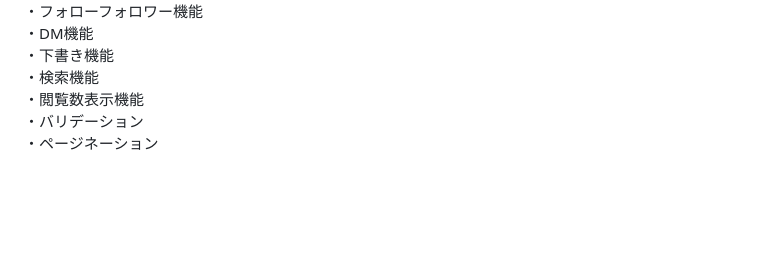
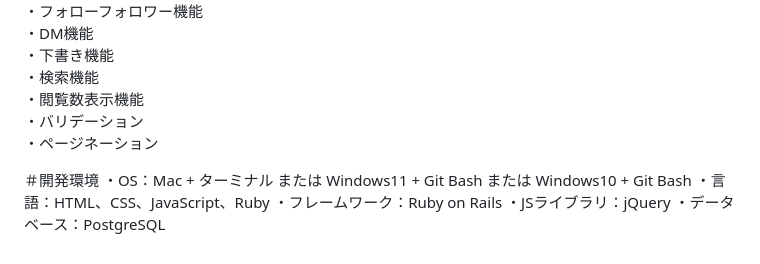
Before and after one commit to nanayanami/pattask, a Markdown page: README.md, the part around the change. GitHub-like rendering; blank space fills up the shorter version.

Commit message:
Update README with development environment information
Added development environment details to README.

```diff
--- a/README.md
+++ b/README.md
@@ -61,3 +61,10 @@
 ・閲覧数表示機能
 ・バリデーション
 ・ページネーション
+
+＃開発環境
+・OS：Mac + ターミナル または Windows11 + Git Bash または Windows10 + Git Bash
+・言語：HTML、CSS、JavaScript、Ruby
+・フレームワーク：Ruby on Rails
+・JSライブラリ：jQuery
+・データベース：PostgreSQL
```
